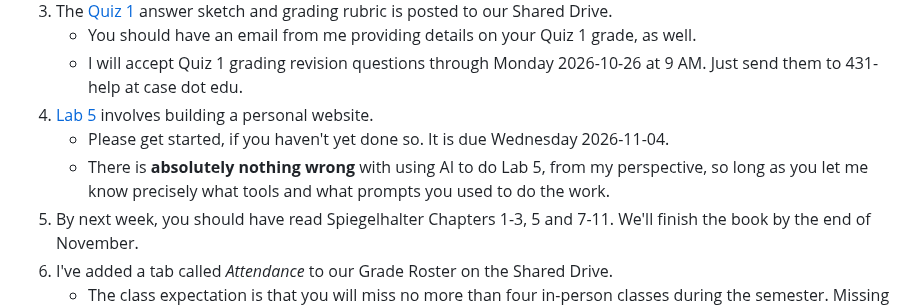
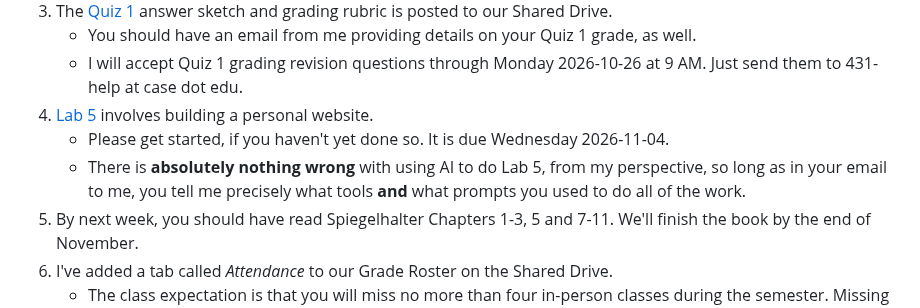
Before and after one commit to THOMASELOVE/431-classes-2026, a Markdown page: class17/README.md, the part around the change. Drawn GitHub-style.

```diff
--- a/class17/README.md
+++ b/class17/README.md
@@ -22,7 +22,7 @@ Class | Date | HTML | Word | Quarto | Recording
     - I will accept Quiz 1 grading revision questions through Monday 2026-10-26 at 9 AM. Just send them to 431-help at case dot edu.
 4. [Lab 5](https://github.com/THOMASELOVE/431-labs-2026/tree/main/lab5) involves building a personal website.
     - Please get started, if you haven't yet done so. It is due Wednesday 2026-11-04.
-    - There is **absolutely nothing wrong** with using AI to do Lab 5, from my perspective, so long as you let me know precisely what tools and what prompts you used to do the work.
+    - There is **absolutely nothing wrong** with using AI to do Lab 5, from my perspective, so long as in your email to me, you tell me precisely what tools **and** what prompts you used to do all of the work.
 5. By next week, you should have read Spiegelhalter Chapters 1-3, 5 and 7-11. We'll finish the book by the end of November.
 6. I've added a tab called *Attendance* to our Grade Roster on the Shared Drive.
     - The class expectation is that you will miss no more than four in-person classes during the semester. Missing more than four classes in the situations where I take attendance doesn't lead to a direct penalty in your grade, but it enormously reduces your opportunity to earn bonus credit for class participation.
```
